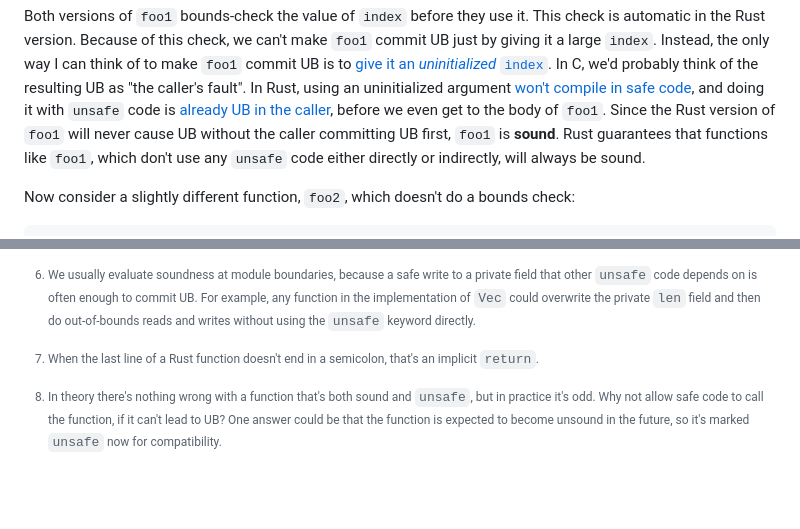
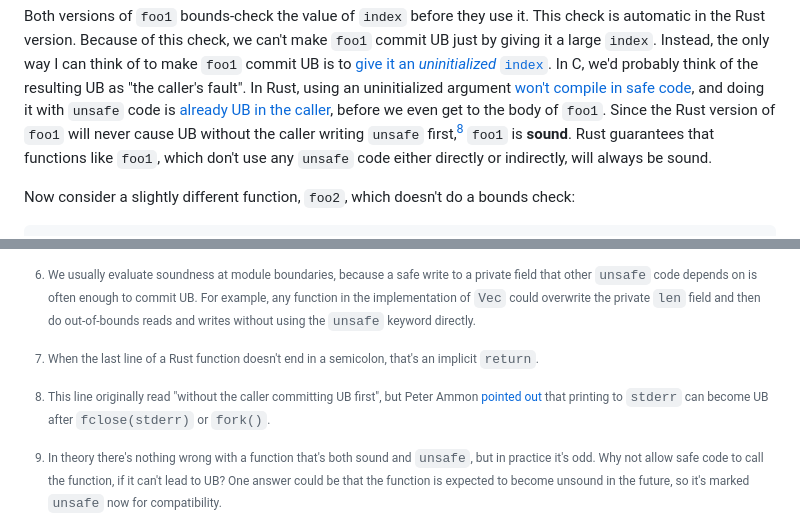
Before and after one commit to oconnor663/jacko.io, a Markdown page: posts/safety_and_soundness.md, 2 parts joined by grey strips. Drawn GitHub-style; blank space fills up the shorter version.

Commit message:
s/committing UB first/writing `unsafe` first/

```diff
--- a/posts/safety_and_soundness.md
+++ b/posts/safety_and_soundness.md
@@ -67,9 +67,9 @@ code](https://play.rust-lang.org/?version=stable&mode=debug&edition=2021&gist=e2
 and doing it with `unsafe` code is [already UB in the
 caller](https://play.rust-lang.org/?version=stable&mode=debug&edition=2021&gist=be72905a4c634a62298d4aca5cca6dc4),
 before we even get to the body of `foo1`. Since the Rust version of `foo1` will
-never cause UB without the caller committing UB first, `foo1` is **sound**.
-Rust guarantees that functions like `foo1`, which don't use any `unsafe` code
-either directly or indirectly, will always be sound.
+never cause UB without the caller writing `unsafe` first,[^fclose] `foo1` is
+**sound**. Rust guarantees that functions like `foo1`, which don't use any
+`unsafe` code either directly or indirectly, will always be sound.
 
 Now consider a slightly different function, `foo2`, which doesn't do a bounds
 check:
@@ -216,6 +216,10 @@ Discussion threads on
 [^implicit_return]: When the last line of a Rust function doesn't end in a
   semicolon, that's an implicit `return`.
 
+[^fclose]: This line originally read "without the caller committing UB first",
+  but Peter Ammon [pointed out](https://news.ycombinator.com/item?id=35035347)
+  that printing to `stderr` can become UB after `fclose(stderr)` or `fork()`.
+
 [^unsafe_and_sound]: In theory there's nothing wrong with a function that's
   both sound and `unsafe`, but in practice it's odd. Why not allow safe code to
   call the function, if it can't lead to UB? One answer could be that the
```
Also changed, not shown: other parts of posts/safety_and_soundness.md (+4 -4 lines).
